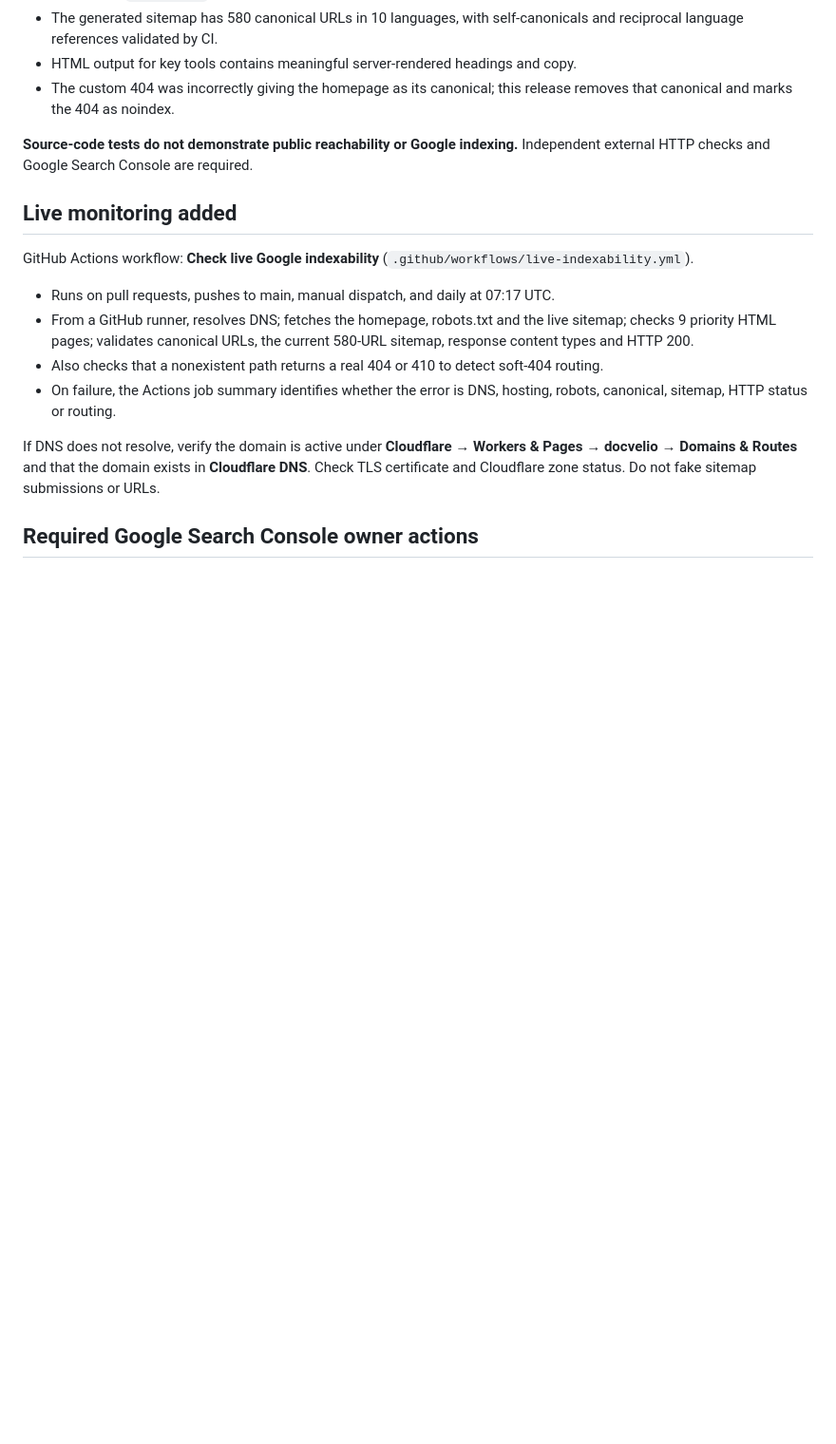
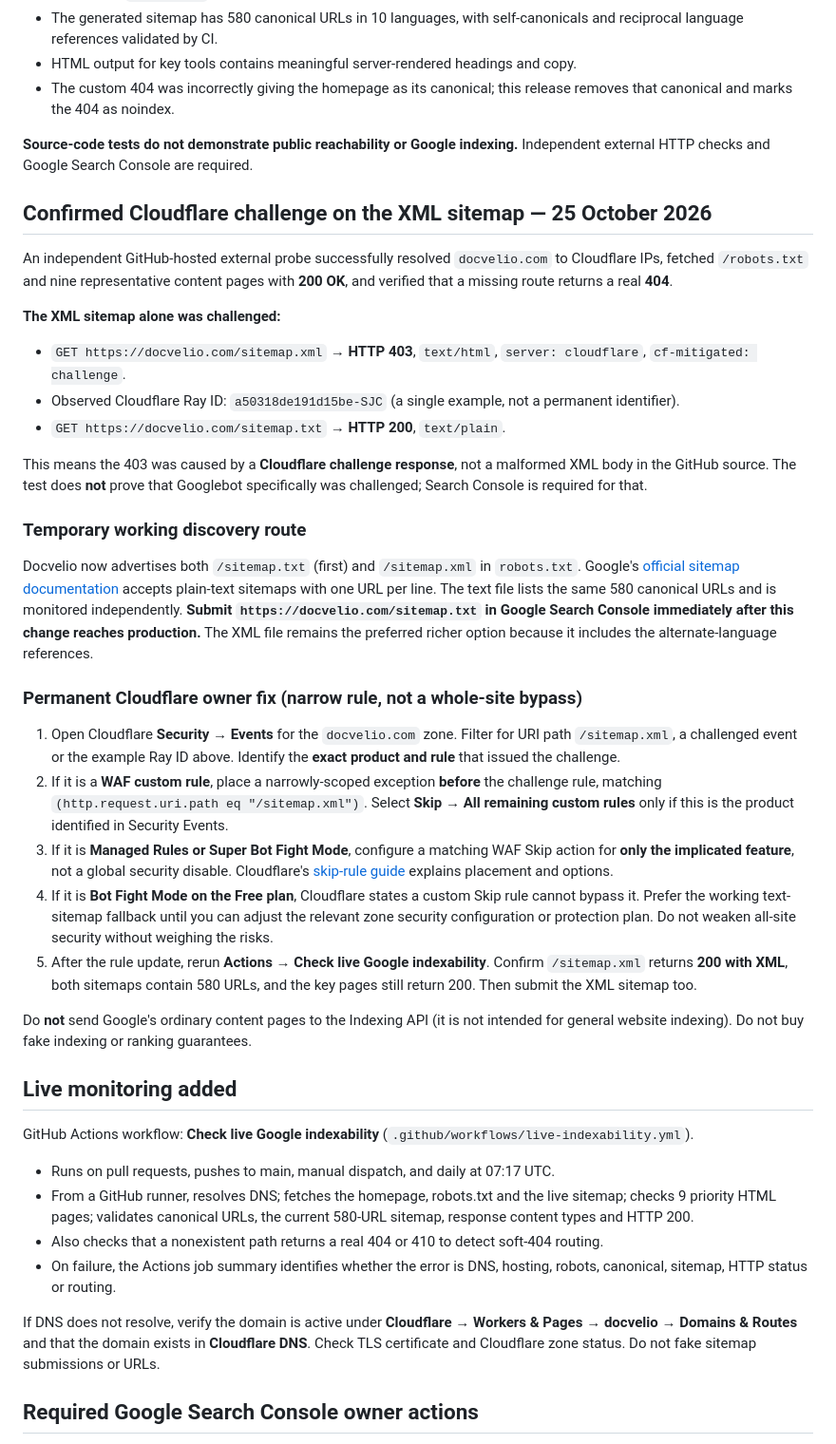
Before and after one commit to Ali-1999/docvelio, a Markdown page: SEO_INDEXING_RUNBOOK.md, the part around the change. Shown at 95% size. Drawn GitHub-style; blank space fills up the shorter version.

Commit message:
Document confirmed Cloudflare-challenged XML sitemap and precise recovery steps

```diff
--- a/SEO_INDEXING_RUNBOOK.md
+++ b/SEO_INDEXING_RUNBOOK.md
@@ -9,6 +9,32 @@
 - The custom 404 was incorrectly giving the homepage as its canonical; this release removes that canonical and marks the 404 as noindex.
 
 **Source-code tests do not demonstrate public reachability or Google indexing.** Independent external HTTP checks and Google Search Console are required.
+
+## Confirmed Cloudflare challenge on the XML sitemap — 25 October 2026
+
+An independent GitHub-hosted external probe successfully resolved `docvelio.com` to Cloudflare IPs, fetched `/robots.txt` and nine representative content pages with **200 OK**, and verified that a missing route returns a real **404**.
+
+**The XML sitemap alone was challenged:**
+
+- `GET https://docvelio.com/sitemap.xml` → **HTTP 403**, `text/html`, `server: cloudflare`, `cf-mitigated: challenge`.
+- Observed Cloudflare Ray ID: `a50318de191d15be-SJC` (a single example, not a permanent identifier).
+- `GET https://docvelio.com/sitemap.txt` → **HTTP 200**, `text/plain`.
+
+This means the 403 was caused by a **Cloudflare challenge response**, not a malformed XML body in the GitHub source. The test does **not** prove that Googlebot specifically was challenged; Search Console is required for that.
+
+### Temporary working discovery route
+
+Docvelio now advertises both `/sitemap.txt` (first) and `/sitemap.xml` in `robots.txt`. Google's [official sitemap documentation](https://developers.google.com/search/docs/crawling-indexing/sitemaps/build-sitemap#text) accepts plain-text sitemaps with one URL per line. The text file lists the same 580 canonical URLs and is monitored independently. **Submit `https://docvelio.com/sitemap.txt` in Google Search Console immediately after this change reaches production.** The XML file remains the preferred richer option because it includes the alternate-language references.
+
+### Permanent Cloudflare owner fix (narrow rule, not a whole-site bypass)
+
+1. Open Cloudflare **Security → Events** for the `docvelio.com` zone. Filter for URI path `/sitemap.xml`, a challenged event or the example Ray ID above. Identify the **exact product and rule** that issued the challenge.
+2. If it is a **WAF custom rule**, place a narrowly-scoped exception **before** the challenge rule, matching `(http.request.uri.path eq "/sitemap.xml")`. Select **Skip → All remaining custom rules** only if this is the product identified in Security Events.
+3. If it is **Managed Rules or Super Bot Fight Mode**, configure a matching WAF Skip action for **only the implicated feature**, not a global security disable. Cloudflare's [skip-rule guide](https://developers.cloudflare.com/waf/custom-rules/skip/) explains placement and options.
+4. If it is **Bot Fight Mode on the Free plan**, Cloudflare states a custom Skip rule cannot bypass it. Prefer the working text-sitemap fallback until you can adjust the relevant zone security configuration or protection plan. Do not weaken all-site security without weighing the risks.
+5. After the rule update, rerun **Actions → Check live Google indexability**. Confirm `/sitemap.xml` returns **200 with XML**, both sitemaps contain 580 URLs, and the key pages still return 200. Then submit the XML sitemap too.
+
+Do **not** send Google's ordinary content pages to the Indexing API (it is not intended for general website indexing). Do not buy fake indexing or ranking guarantees.
 
 ## Live monitoring added
 
```
